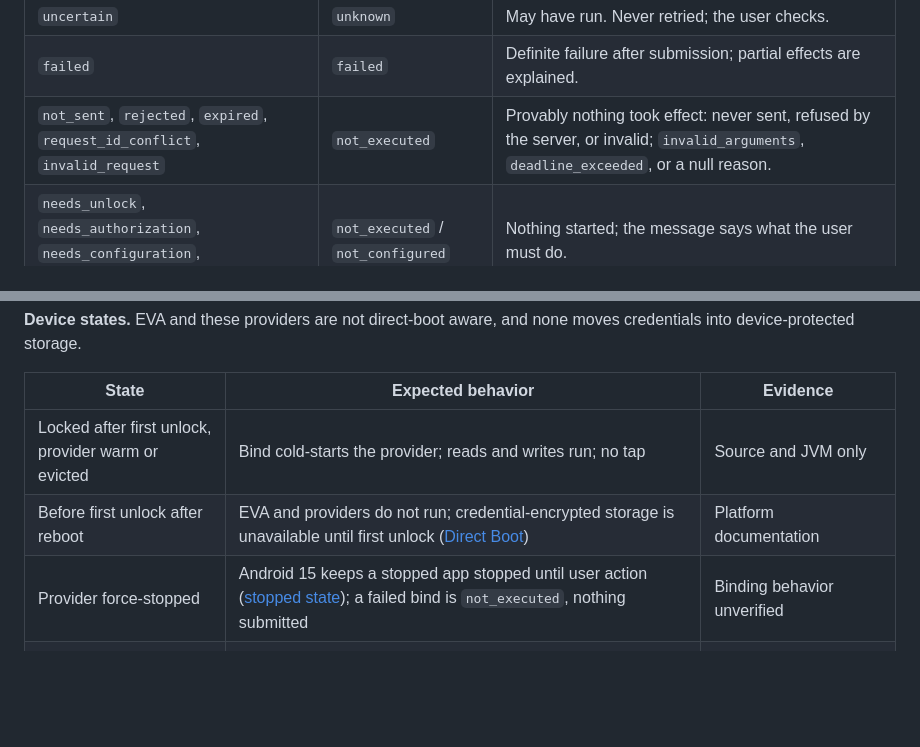
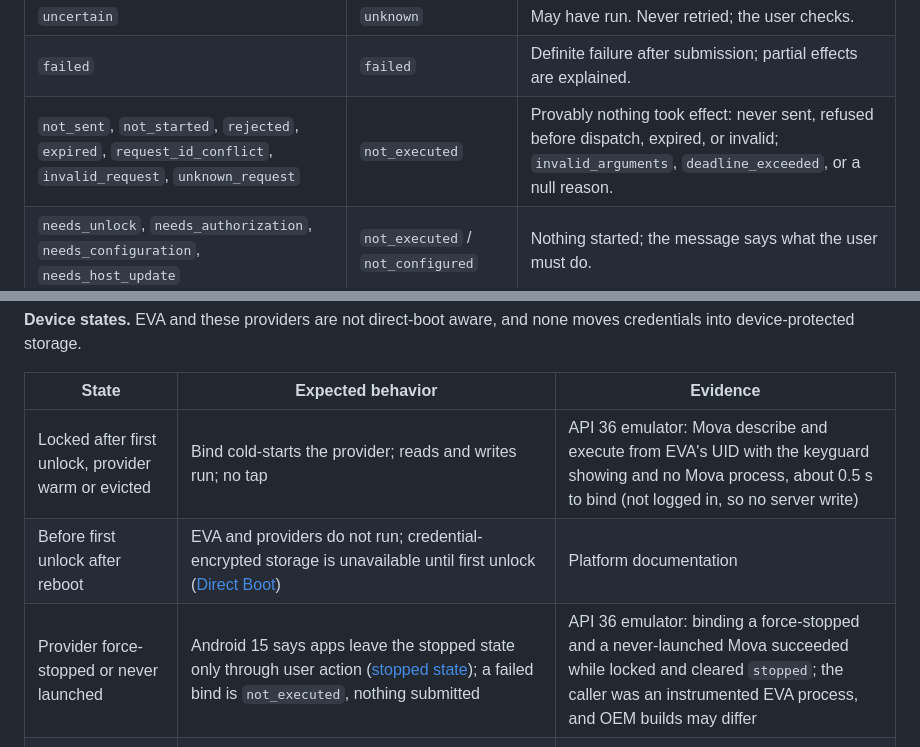
Before and after one commit to colonelpanic8/eva, a Markdown page: docs/extension-protocol.md, 2 parts joined by grey strips. GitHub-like rendering; blank space fills up the shorter version.

```diff
--- a/docs/extension-protocol.md
+++ b/docs/extension-protocol.md
@@ -1073,7 +1073,7 @@ only those two fields are required. The envelope status follows the state:
 | `accepted`, `submitted`, `waiting_for_host` | `handed_off` | Durably accepted by the provider or its server; the provider continues it without EVA; completion not yet observed. `pollable: true` names a status read. |
 | `uncertain` | `unknown` | May have run. Never retried; the user checks. |
 | `failed` | `failed` | Definite failure after submission; partial effects are explained. |
-| `not_sent`, `rejected`, `expired`, `request_id_conflict`, `invalid_request` | `not_executed` | Provably nothing took effect: never sent, refused by the server, or invalid; `invalid_arguments`, `deadline_exceeded`, or a null reason. |
+| `not_sent`, `not_started`, `rejected`, `expired`, `request_id_conflict`, `invalid_request`, `unknown_request` | `not_executed` | Provably nothing took effect: never sent, refused before dispatch, expired, or invalid; `invalid_arguments`, `deadline_exceeded`, or a null reason. |
 | `needs_unlock`, `needs_authorization`, `needs_configuration`, `needs_host_update` | `not_executed` / `not_configured` | Nothing started; the message says what the user must do. |
 
 A provider replies no later than about 1.5 seconds before the absolute deadline.
@@ -1099,9 +1099,9 @@ moves credentials into device-protected storage.
 
 | State | Expected behavior | Evidence |
 | --- | --- | --- |
-| Locked after first unlock, provider warm or evicted | Bind cold-starts the provider; reads and writes run; no tap | Source and JVM only |
+| Locked after first unlock, provider warm or evicted | Bind cold-starts the provider; reads and writes run; no tap | API 36 emulator: Mova describe and execute from EVA's UID with the keyguard showing and no Mova process, about 0.5 s to bind (not logged in, so no server write) |
 | Before first unlock after reboot | EVA and providers do not run; credential-encrypted storage is unavailable until first unlock ([Direct Boot](https://developer.android.com/privacy-and-security/direct-boot)) | Platform documentation |
-| Provider force-stopped | Android 15 keeps a stopped app stopped until user action ([stopped state](https://developer.android.com/about/versions/15/behavior-changes-all#stopped-state)); a failed bind is `not_executed`, nothing submitted | Binding behavior unverified |
+| Provider force-stopped or never launched | Android 15 says apps leave the stopped state only through user action ([stopped state](https://developer.android.com/about/versions/15/behavior-changes-all#stopped-state)); a failed bind is `not_executed`, nothing submitted | API 36 emulator: binding a force-stopped and a never-launched Mova succeeded while locked and cleared `stopped`; the caller was an instrumented EVA process, and OEM builds may differ |
 | Offline before submission | `not_executed`, or `handed_off`/`waiting_for_host` if the provider durably continues | Provider tests |
 | Lost reply after submission | `unknown`; a status read may later show the outcome | Provider tests |
 | Keystore key requiring an unlocked device | `not_executed/not_configured` with `needs_unlock` | Neither current provider uses such a key |
```
Also changed, not shown: docs/operations.md (+23 -2 lines).
